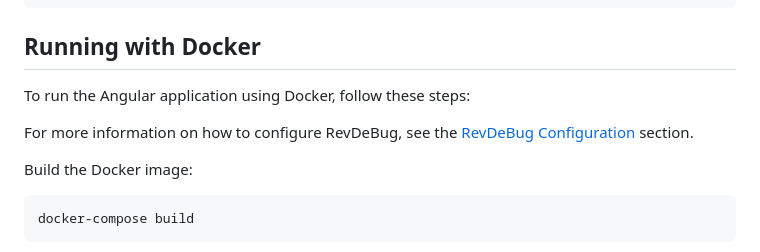
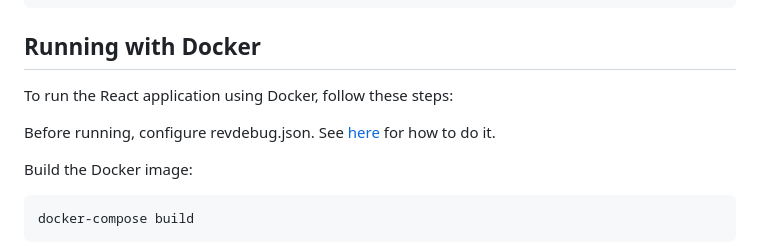
Before and after one commit to RevDeBug/revdebug-tutorial-react-js, a Markdown page: README.md, the part around the change. Drawn GitHub-style.

````diff
--- a/README.md
+++ b/README.md
@@ -56,9 +56,9 @@ Or instrument passing different host:
     npm start
 
 ## Running with Docker
-To run the Angular application using Docker, follow these steps:
+To run the React application using Docker, follow these steps:
 
-For more information on how to configure RevDeBug, see the [RevDeBug Configuration](#revdebug-configuration) section.
+Before running, configure revdebug.json. See [here](#revdebug-configuration) for how to do it.
 
 Build the Docker image:
 ```bash
````
